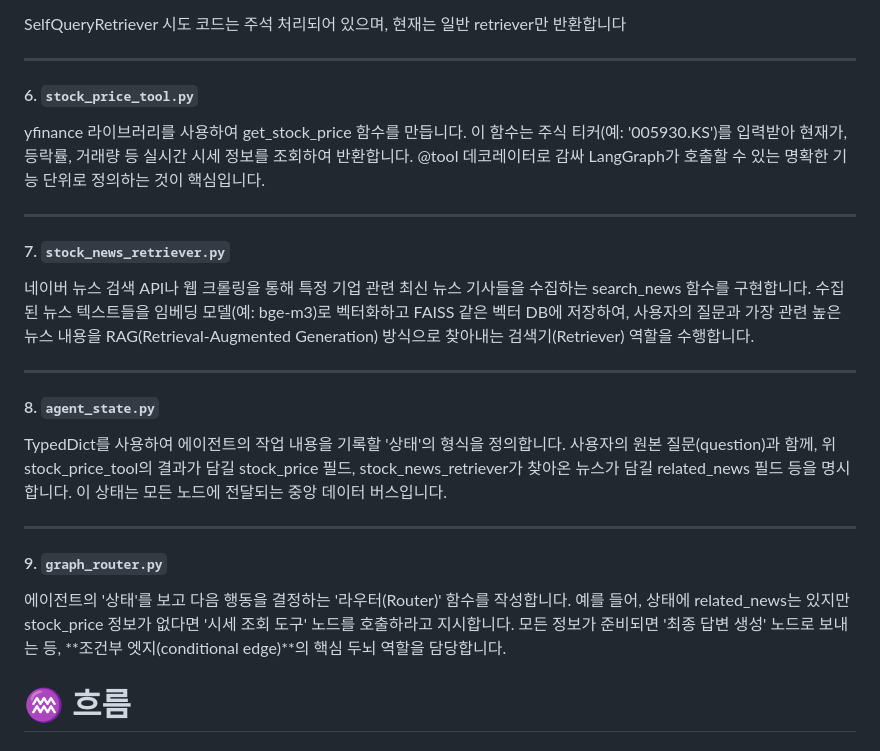
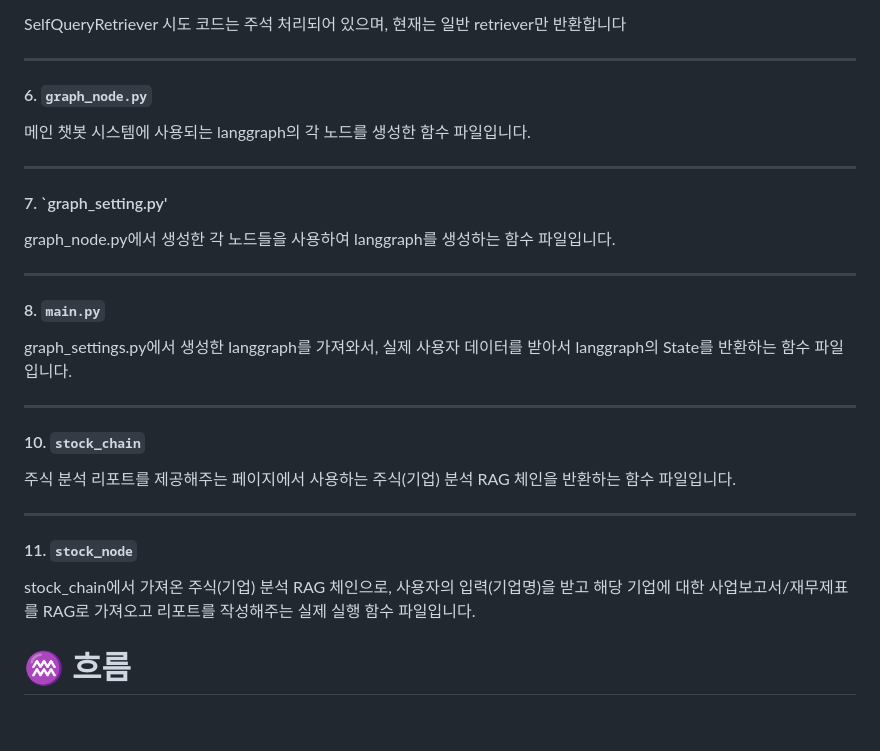
Before and after one commit to SKNETWORKS-FAMILY-AICAMP/SKN14-4th-2Team, a Markdown page: README.md, the part around the change. Rendered like a GitHub page; blank space fills up the shorter version.

```diff
--- a/README.md
+++ b/README.md
@@ -447,23 +447,30 @@ SelfQueryRetriever 시도 코드는 주석 처리되어 있으며, 현재는 일
 
 ---
 
-#### 6. `stock_price_tool.py`
-yfinance 라이브러리를 사용하여 get_stock_price 함수를 만듭니다. 이 함수는 주식 티커(예: '005930.KS')를 입력받아 현재가, 등락률, 거래량 등 실시간 시세 정보를 조회하여 반환합니다. @tool 데코레이터로 감싸 LangGraph가 호출할 수 있는 명확한 기능 단위로 정의하는 것이 핵심입니다.
+#### 6. `graph_node.py`
+메인 챗봇 시스템에 사용되는 langgraph의 각 노드를 생성한 함수 파일입니다.
 
 ---
 
-#### 7. `stock_news_retriever.py`
-네이버 뉴스 검색 API나 웹 크롤링을 통해 특정 기업 관련 최신 뉴스 기사들을 수집하는 search_news 함수를 구현합니다. 수집된 뉴스 텍스트들을 임베딩 모델(예: bge-m3)로 벡터화하고 FAISS 같은 벡터 DB에 저장하여, 사용자의 질문과 가장 관련 높은 뉴스 내용을 RAG(Retrieval-Augmented Generation) 방식으로 찾아내는 검색기(Retriever) 역할을 수행합니다.
+#### 7. `graph_setting.py'
+graph_node.py에서 생성한 각 노드들을 사용하여 langgraph를 생성하는 함수 파일입니다.
 
 ---
 
-#### 8. `agent_state.py`
-TypedDict를 사용하여 에이전트의 작업 내용을 기록할 '상태'의 형식을 정의합니다. 사용자의 원본 질문(question)과 함께, 위 stock_price_tool의 결과가 담길 stock_price 필드, stock_news_retriever가 찾아온 뉴스가 담길 related_news 필드 등을 명시합니다. 이 상태는 모든 노드에 전달되는 중앙 데이터 버스입니다.
+#### 8. `main.py`
+graph_settings.py에서 생성한 langgraph를 가져와서, 실제 사용자 데이터를 받아서 langgraph의 State를 반환하는 함수 파일입니다.
 
 ---
 
-#### 9. `graph_router.py`
-에이전트의 '상태'를 보고 다음 행동을 결정하는 '라우터(Router)' 함수를 작성합니다. 예를 들어, 상태에 related_news는 있지만 stock_price 정보가 없다면 '시세 조회 도구' 노드를 호출하라고 지시합니다. 모든 정보가 준비되면 '최종 답변 생성' 노드로 보내는 등, **조건부 엣지(conditional edge)**의 핵심 두뇌 역할을 담당합니다.
+#### 10. `stock_chain`
+주식 분석 리포트를 제공해주는 페이지에서 사용하는 주식(기업) 분석 RAG 체인을 반환하는 함수 파일입니다.
+
+---
+
+#### 11. `stock_node`
+stock_chain에서 가져온 주식(기업) 분석 RAG 체인으로, 사용자의 입력(기업명)을 받고 해당 기업에 대한 사업보고서/재무제표를 RAG로 가져오고 리포트를 작성해주는 실제 실행 함수 파일입니다.
+
+
 
 # ♒ 흐름
 
```
